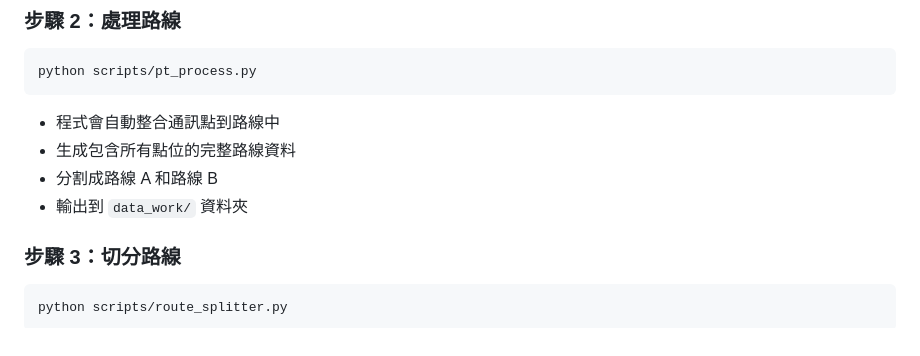
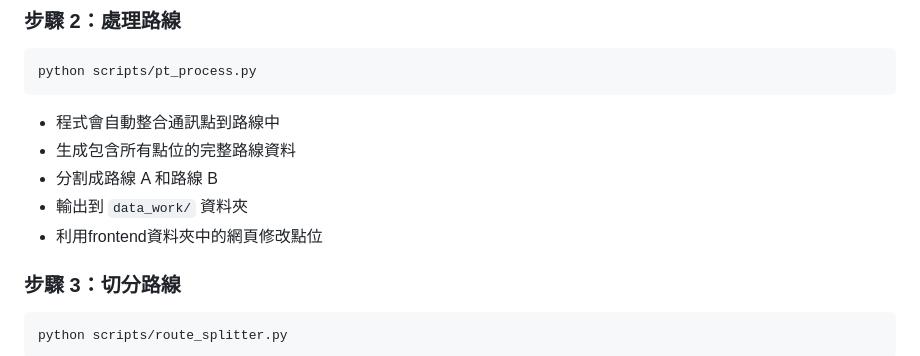
Before and after one commit to smile3546/gpx_point-_correction_tool, a Markdown page: README.md, the part around the change. Rendered like a GitHub page.

````diff
--- a/README.md
+++ b/README.md
@@ -83,6 +83,7 @@ python scripts/pt_process.py
 - 生成包含所有點位的完整路線資料
 - 分割成路線 A 和路線 B
 - 輸出到 `data_work/` 資料夾
+- 利用frontend資料夾中的網頁修改點位
 
 ### 步驟 3：切分路線
 ```bash
````
